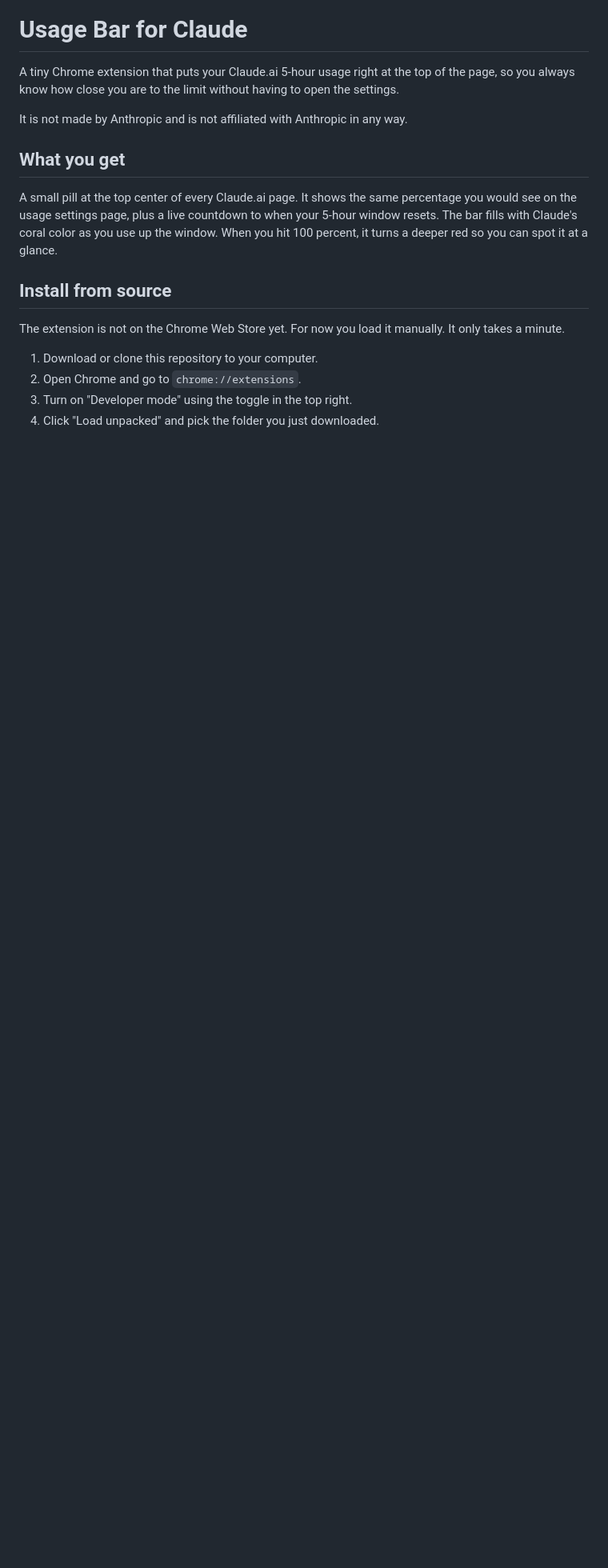
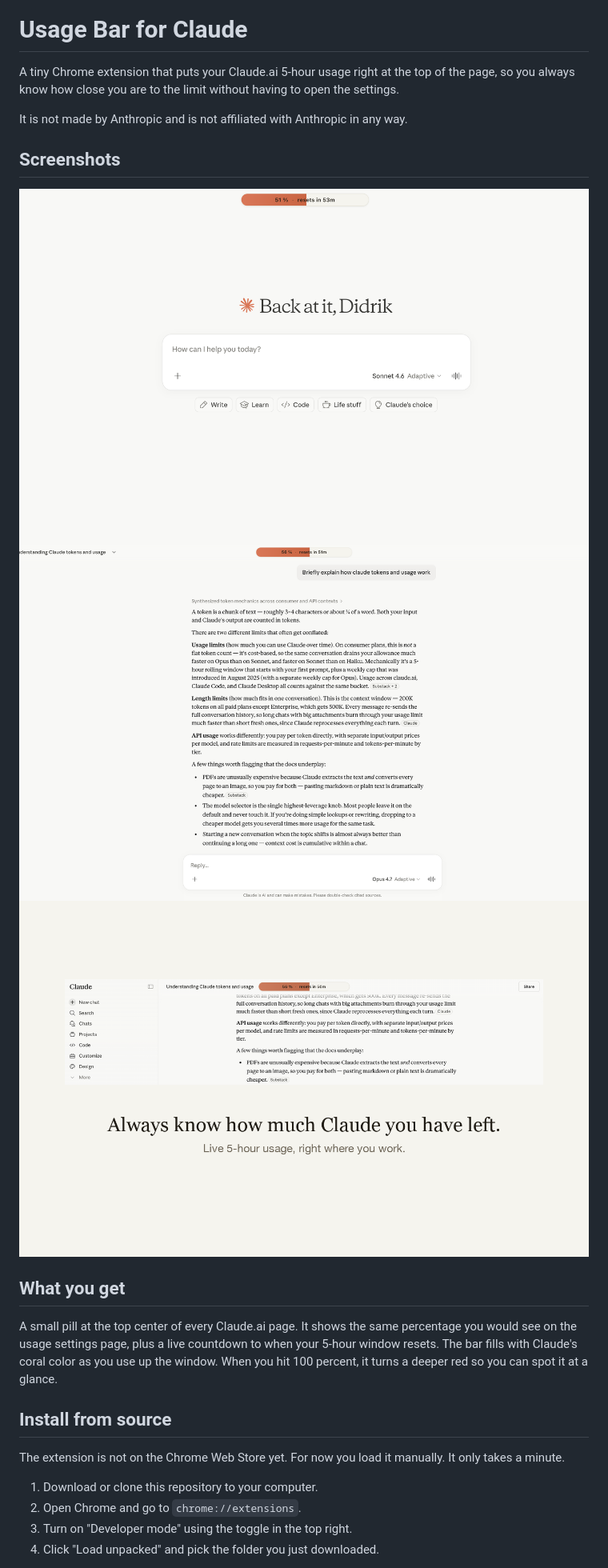
Before and after one commit to disi910/claude-usage-bar, a Markdown page: README.md, the part around the change. Shown at 80% size. Rendered like a GitHub page; pictures changed too: screenshots/01-home-1280.png (added), screenshots/02-chat-1280.png (added), screenshots/03-closeup-1280.png (added); blank space fills up the shorter version.

```diff
--- a/README.md
+++ b/README.md
@@ -3,6 +3,12 @@
 A tiny Chrome extension that puts your Claude.ai 5-hour usage right at the top of the page, so you always know how close you are to the limit without having to open the settings.
 
 It is not made by Anthropic and is not affiliated with Anthropic in any way.
+
+## Screenshots
+
+![Home page with the bar](screenshots/01-home-1280.png)
+![Bar visible during a long chat](screenshots/02-chat-1280.png)
+![Close-up of the bar](screenshots/03-closeup-1280.png)
 
 ## What you get
 
```
Also changed, not shown: screenshots/01-home-640.png (added), screenshots/02-chat-640.png (added), screenshots/03-closeup-640.png (added), 2 other files.
